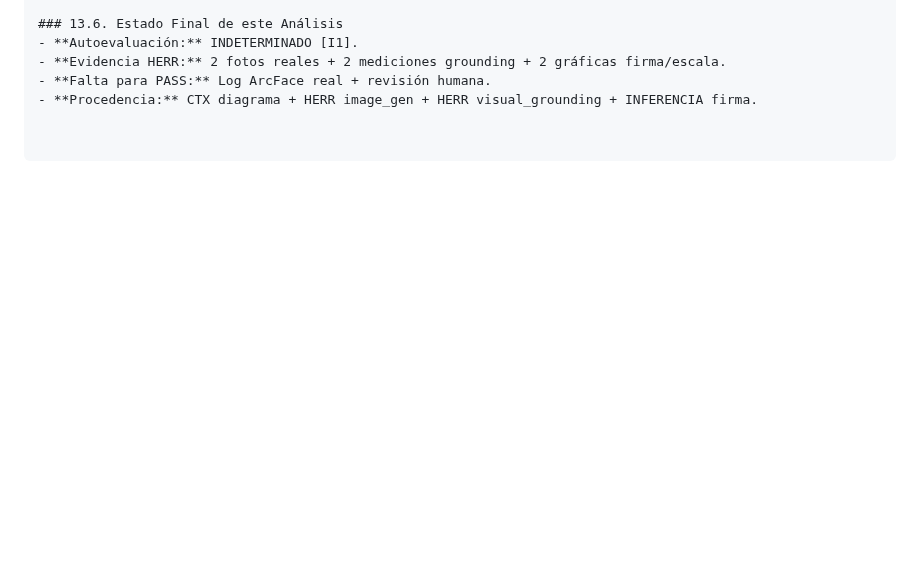
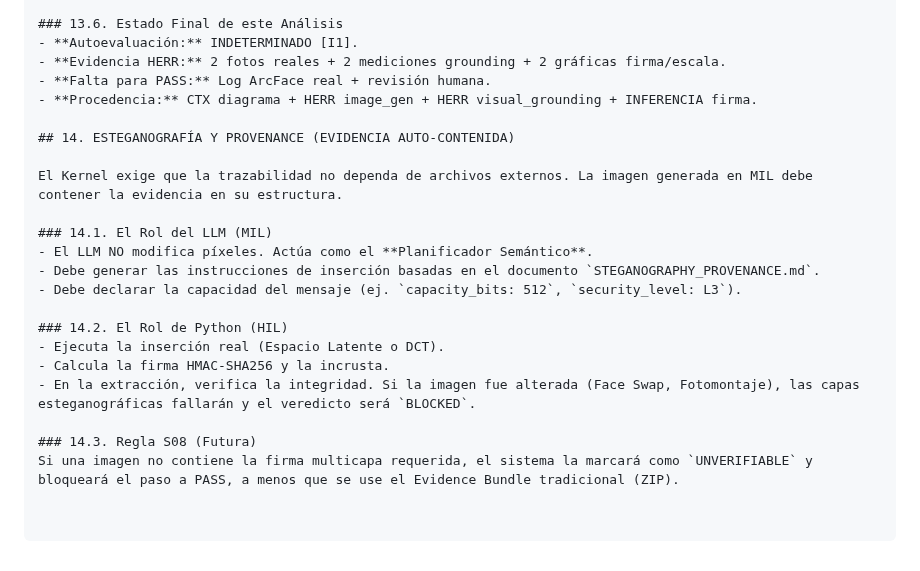
Before and after one commit to joselox45/AGF-v8.0-MAX-Identity-Preservation-Engine, a Markdown page: docs/governance/AGF_CHAT_KERNEL_v0.9.8_FULL.md, the part around the change. Drawn GitHub-style; blank space fills up the shorter version.

Commit message:
feat(kernel): add Section 14 (Steganographic Provenance) and architecture doc for self-contained evidence

```diff
--- a/docs/governance/AGF_CHAT_KERNEL_v0.9.8_FULL.md
+++ b/docs/governance/AGF_CHAT_KERNEL_v0.9.8_FULL.md
@@ -450,3 +450,20 @@ El sistema genera un JSON inmutable con: `operacion_id`, `hash_imagen` (SHA-256)
 - **Evidencia HERR:** 2 fotos reales + 2 mediciones grounding + 2 gráficas firma/escala.
 - **Falta para PASS:** Log ArcFace real + revisión humana.
 - **Procedencia:** CTX diagrama + HERR image_gen + HERR visual_grounding + INFERENCIA firma.
+
+## 14. ESTEGANOGRAFÍA Y PROVENANCE (EVIDENCIA AUTO-CONTENIDA)
+
+El Kernel exige que la trazabilidad no dependa de archivos externos. La imagen generada en MIL debe contener la evidencia en su estructura.
+
+### 14.1. El Rol del LLM (MIL)
+- El LLM NO modifica píxeles. Actúa como el **Planificador Semántico**.
+- Debe generar las instrucciones de inserción basadas en el documento `STEGANOGRAPHY_PROVENANCE.md`.
+- Debe declarar la capacidad del mensaje (ej. `capacity_bits: 512`, `security_level: L3`).
+
+### 14.2. El Rol de Python (HIL)
+- Ejecuta la inserción real (Espacio Latente o DCT).
+- Calcula la firma HMAC-SHA256 y la incrusta.
+- En la extracción, verifica la integridad. Si la imagen fue alterada (Face Swap, Fotomontaje), las capas esteganográficas fallarán y el veredicto será `BLOCKED`.
+
+### 14.3. Regla S08 (Futura)
+Si una imagen no contiene la firma multicapa requerida, el sistema la marcará como `UNVERIFIABLE` y bloqueará el paso a PASS, a menos que se use el Evidence Bundle tradicional (ZIP).
```
